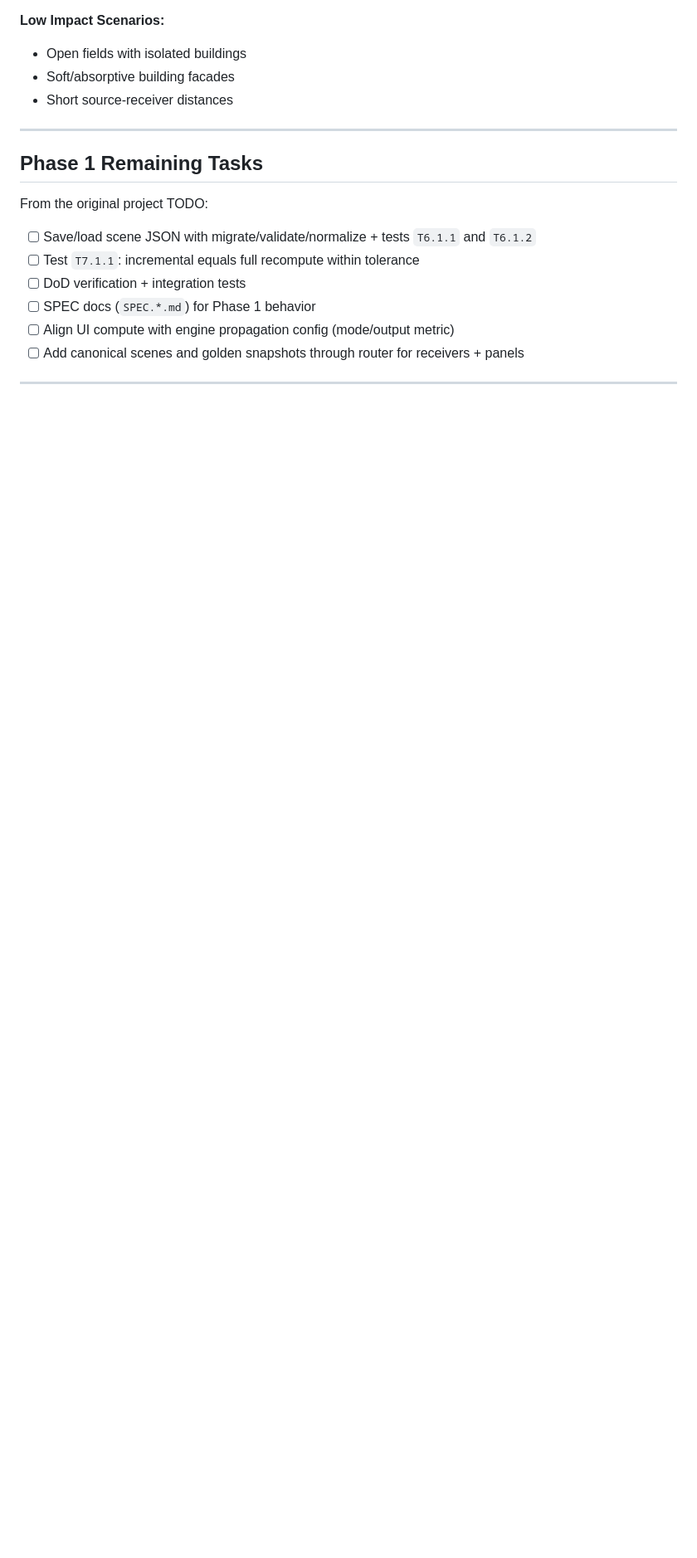
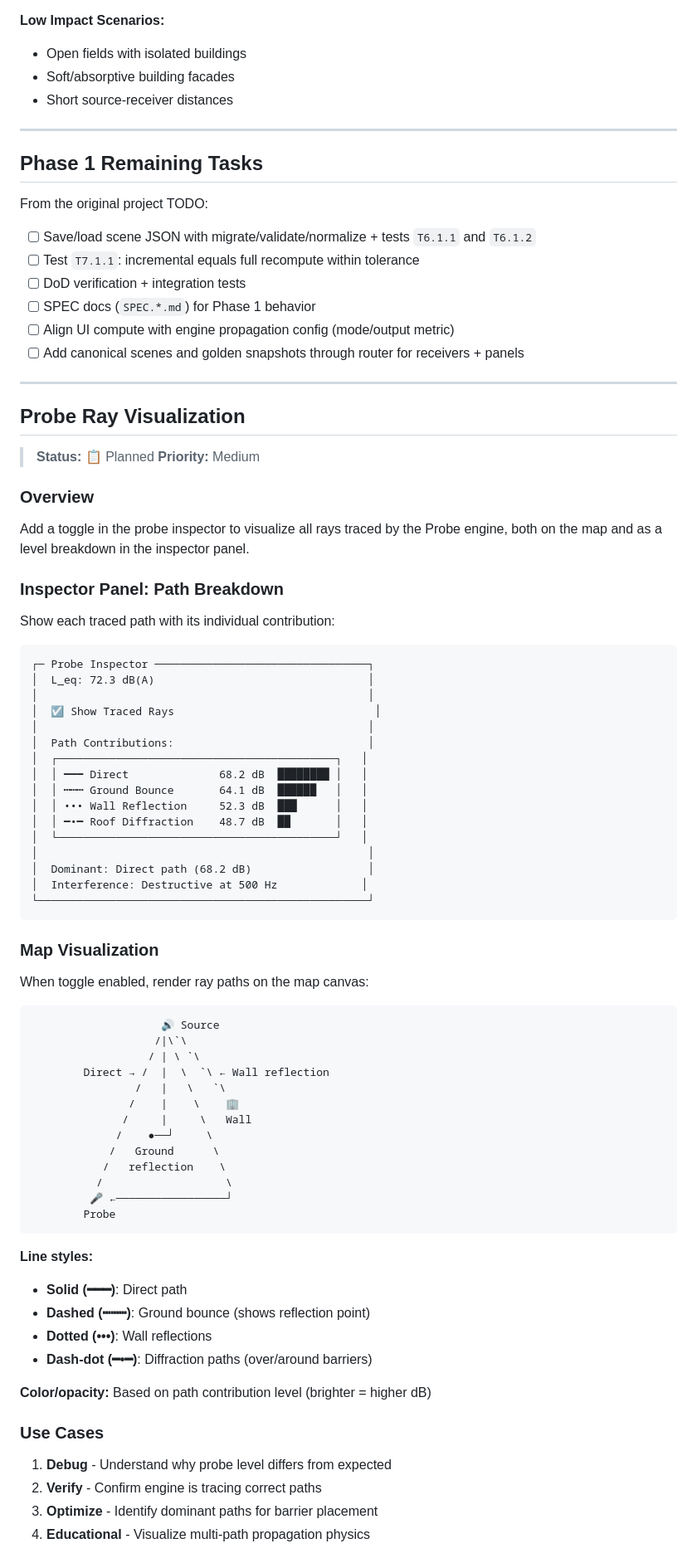
Before and after one commit to KanuToCL/GeoNoise, a Markdown page: docs/ROADMAP.md, the part around one of its changes. Shown at 83% size. GitHub-like rendering; blank space fills up the shorter version.

Commit message:
Update docs: Ground Interference naming + Probe Ray Visualization
PHYSICS_UI_RESTRUCTURE.md:
- Rename 'Two-Ray Phasor' → 'Ground Interference' for clarity
- Side Diffraction: Grid Engine only (Probe always traces all paths)
- Ground Impedance: Delany-Bazley / Delany-Bazley-Miki (with fallback)

ROADMAP.md:
- Add Probe Ray Visualization feature (planned)
  - Inspector path breakdown with dB levels per ray type
  - Map overlay showing traced rays with line style per type
  - Use cases: debug, verify, optimize, educational

````diff
--- a/docs/ROADMAP.md
+++ b/docs/ROADMAP.md
@@ -675,3 +675,70 @@ From the original project TODO:
 
 ---
 
+## Probe Ray Visualization
+
+> **Status:** 📋 Planned
+> **Priority:** Medium
+
+### Overview
+
+Add a toggle in the probe inspector to visualize all rays traced by the Probe engine, both on the map and as a level breakdown in the inspector panel.
+
+### Inspector Panel: Path Breakdown
+
+Show each traced path with its individual contribution:
+
+```
+┌─ Probe Inspector ─────────────────────────────────┐
+│  L_eq: 72.3 dB(A)                                 │
+│                                                   │
+│  ☑ Show Traced Rays                               │
+│                                                   │
+│  Path Contributions:                              │
+│  ┌───────────────────────────────────────────┐   │
+│  │ ━━━ Direct              68.2 dB  ████████ │   │
+│  │ ┅┅┅ Ground Bounce       64.1 dB  ██████   │   │
+│  │ ••• Wall Reflection     52.3 dB  ███      │   │
+│  │ ━•━ Roof Diffraction    48.7 dB  ██       │   │
+│  └───────────────────────────────────────────┘   │
+│                                                   │
+│  Dominant: Direct path (68.2 dB)                  │
+│  Interference: Destructive at 500 Hz             │
+└───────────────────────────────────────────────────┘
+```
+
+### Map Visualization
+
+When toggle enabled, render ray paths on the map canvas:
+
+```
+                    🔊 Source
+                   /|\`\
+                  / | \ `\
+        Direct → /  |  \  `\ ← Wall reflection
+                /   |   \   `\
+               /    |    \    🏢
+              /     |     \   Wall
+             /    ●──┘     \
+            /   Ground      \
+           /   reflection    \
+          /                   \
+         🎤 ←─────────────────┘
+        Probe
+```
+
+**Line styles:**
+- **Solid (━━━)**: Direct path
+- **Dashed (┅┅┅)**: Ground bounce (shows reflection point)
+- **Dotted (•••)**: Wall reflections
+- **Dash-dot (━•━)**: Diffraction paths (over/around barriers)
+
+**Color/opacity:** Based on path contribution level (brighter = higher dB)
+
+### Use Cases
+
+1. **Debug** - Understand why probe level differs from expected
+2. **Verify** - Confirm engine is tracing correct paths
+3. **Optimize** - Identify dominant paths for barrier placement
+4. **Educational** - Visualize multi-path propagation physics
+
````
Also changed, not shown: other parts of docs/ROADMAP.md (+31 -0 lines).
